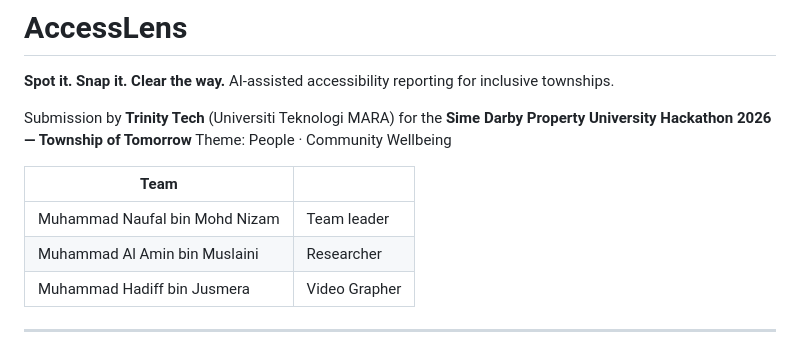
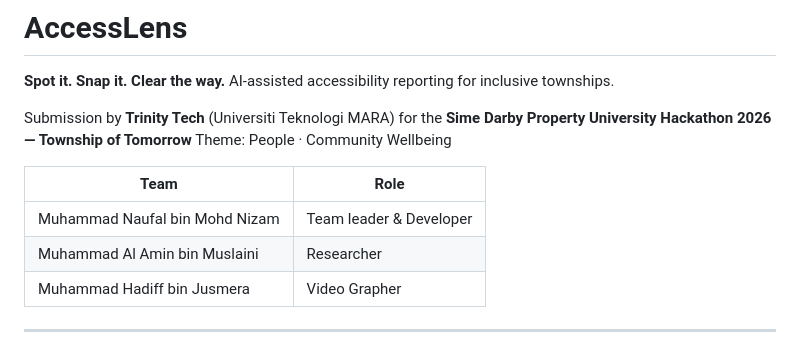
Before and after one commit to sunquickpapi/AccessLens, a Markdown page: README.md, the part around the change. Drawn GitHub-style.

Commit message:
Clarify team roles in project submission
Updated team member roles in the README.

```diff
--- a/README.md
+++ b/README.md
@@ -6,9 +6,9 @@ AI-assisted accessibility reporting for inclusive townships.
 Submission by **Trinity Tech** (Universiti Teknologi MARA) for the **Sime Darby Property University Hackathon 2026 — Township of Tomorrow**
 Theme: People · Community Wellbeing
 
-| Team | |
+| Team | Role |
 |---|---|
-| Muhammad Naufal bin Mohd Nizam | Team leader |
+| Muhammad Naufal bin Mohd Nizam | Team leader & Developer |
 | Muhammad Al Amin bin Muslaini | Researcher |
 | Muhammad Hadiff bin Jusmera | Video Grapher |
 
```
